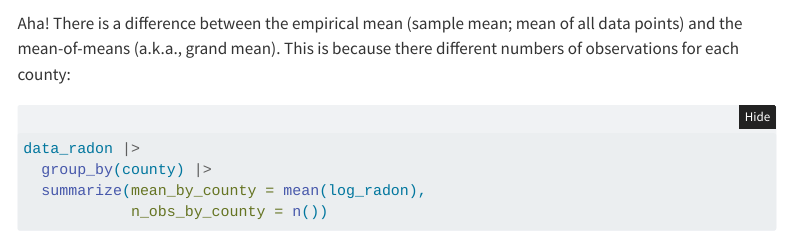
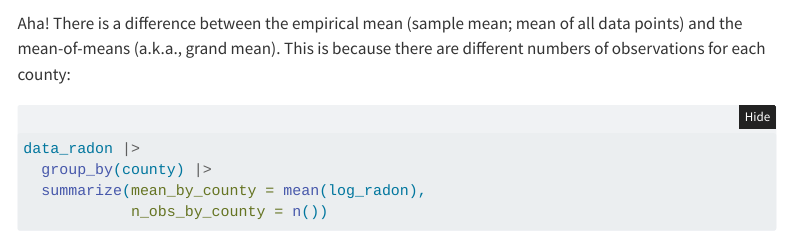
Before and after one commit to michael-franke/Bayesian-Regression, a Quarto document (practice-sheets/03d-MLM-pooling.qmd): the page in a window 1100 px wide, from 1510 px down. Rendered offline with R 4.5, knitr and Pandoc in place of Quarto, with nearby package versions; some code elsewhere in the file could not run offline; menus at the side of the page are left out; long lines of code are wrapped; common packages that the code uses without loading them are loaded.

Commit message:
typo fixes

````diff
--- a/practice-sheets/03d-MLM-pooling.qmd
+++ b/practice-sheets/03d-MLM-pooling.qmd
@@ -58,7 +58,7 @@ emp_mean_of_means
 
 Aha!
 There is a difference between the empirical mean (sample mean; mean of all data points) and the mean-of-means (a.k.a., grand mean).
-This is because there different numbers of observations for each county:
+This is because there are different numbers of observations for each county:
 
 ```{r}
 data_radon |>
````
Also changed, not shown: practice-sheets/06a-model-comparison.qmd (+1 -1 lines).
